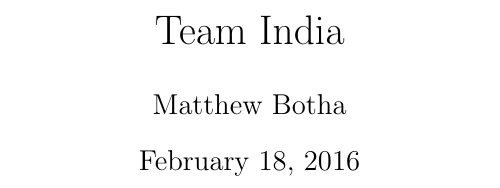
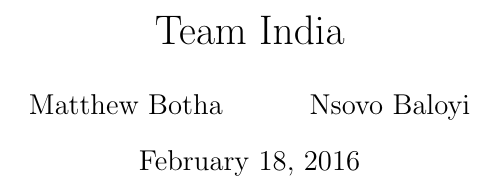
Before and after one commit to MatthewBotha/TeamIndiaAss1, a LaTeX document (Requirements and Design.tex): part of the page, cut so that both start at the same text. Compiled offline with pdfLaTeX.

Commit message:
Added name to author tag

```diff
--- a/Requirements and Design.tex
+++ b/Requirements and Design.tex
@@ -1,7 +1,7 @@
 \documentclass{article}
 
 \title{Team India}
-\author{Matthew Botha}
+\author{Matthew Botha \and Nsovo Baloyi}
 
 \begin{document}
 	\maketitle
```
